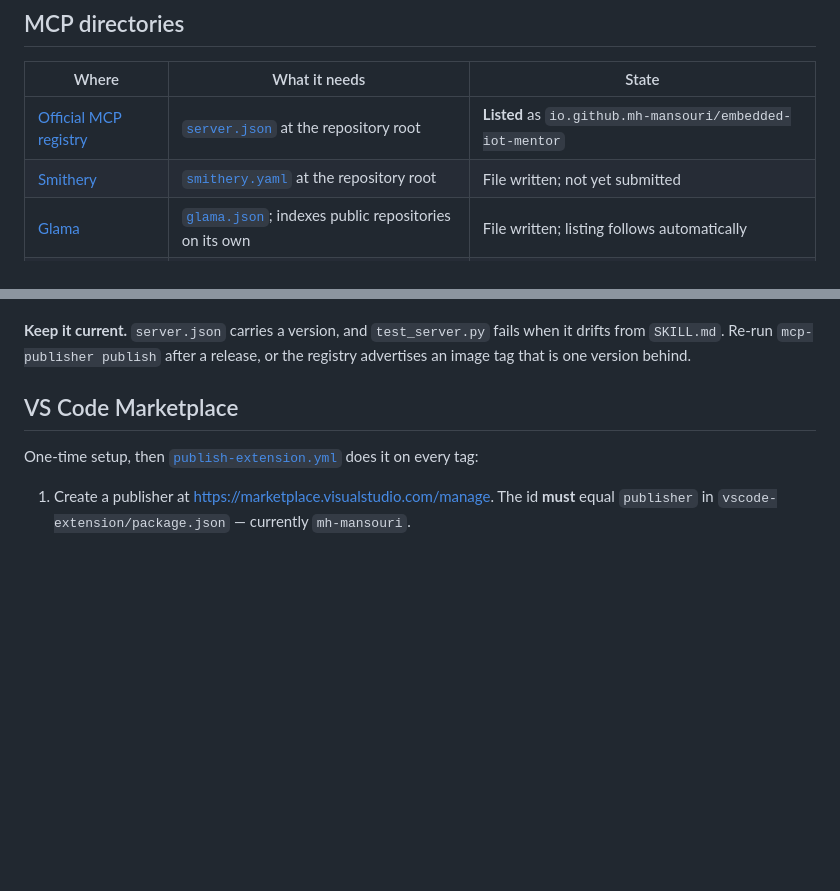
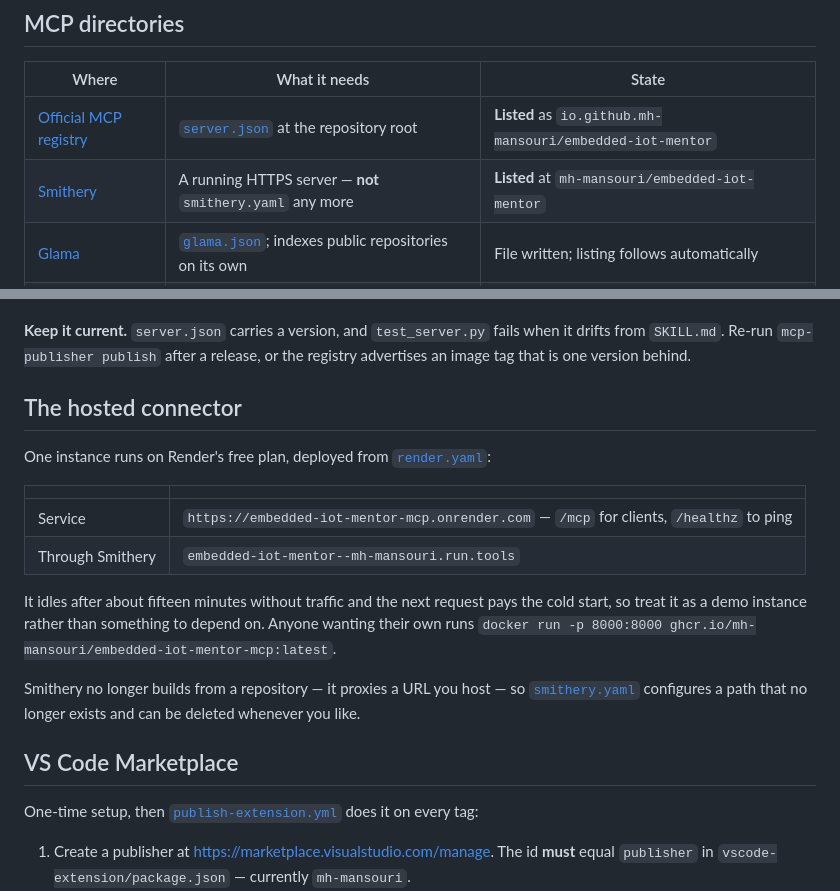
Before and after one commit to mh-mansouri/embedded-iot-mentor, a Markdown page: .github/DISTRIBUTION.md, 2 parts joined by grey strips. Drawn GitHub-style; blank space fills up the shorter version.

Commit message:
Record the hosted connector and the Smithery listing
Smithery proxies a URL you host rather than building from the repository,
so listing it needed the Render deploy first. smithery.yaml configures a
path that no longer exists.

Co-Authored-By: Claude Opus 5 <noreply@anthropic.com>

```diff
--- a/.github/DISTRIBUTION.md
+++ b/.github/DISTRIBUTION.md
@@ -9,7 +9,7 @@ the submission itself.
 | Where | What it needs | State |
 |---|---|---|
 | [Official MCP registry](https://registry.modelcontextprotocol.io) | [`server.json`](../server.json) at the repository root | **Listed** as `io.github.mh-mansouri/embedded-iot-mentor` |
-| [Smithery](https://smithery.ai/new) | [`smithery.yaml`](../smithery.yaml) at the repository root | File written; not yet submitted |
+| [Smithery](https://smithery.ai/new) | A running HTTPS server — **not** `smithery.yaml` any more | **Listed** at `mh-mansouri/embedded-iot-mentor` |
 | [Glama](https://glama.ai/mcp/servers) | [`glama.json`](../glama.json); indexes public repositories on its own | File written; listing follows automatically |
 | [PulseMCP](https://www.pulsemcp.com/submit) | A form — repository URL and one description | Not yet submitted |
 
@@ -37,6 +37,23 @@ rebuilding the image.
 **Keep it current.** `server.json` carries a version, and `test_server.py` fails when it
 drifts from `SKILL.md`. Re-run `mcp-publisher publish` after a release, or the registry
 advertises an image tag that is one version behind.
+
+## The hosted connector
+
+One instance runs on Render's free plan, deployed from [`render.yaml`](../render.yaml):
+
+| | |
+|---|---|
+| Service | `https://embedded-iot-mentor-mcp.onrender.com` — `/mcp` for clients, `/healthz` to ping |
+| Through Smithery | `embedded-iot-mentor--mh-mansouri.run.tools` |
+
+It idles after about fifteen minutes without traffic and the next request pays the cold
+start, so treat it as a demo instance rather than something to depend on. Anyone wanting
+their own runs `docker run -p 8000:8000 ghcr.io/mh-mansouri/embedded-iot-mentor-mcp:latest`.
+
+Smithery no longer builds from a repository — it proxies a URL you host — so
+[`smithery.yaml`](../smithery.yaml) configures a path that no longer exists and can be
+deleted whenever you like.
 
 ## VS Code Marketplace
 
```
